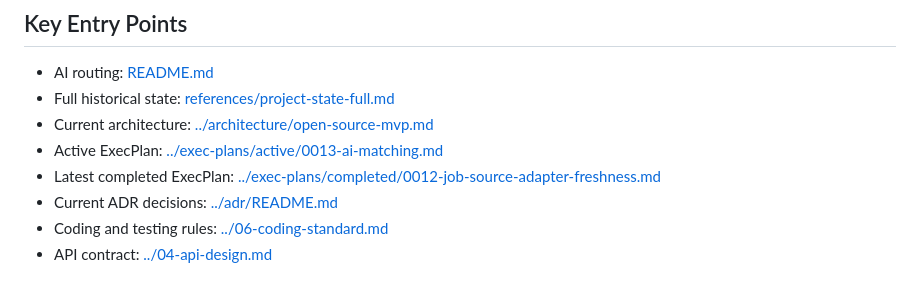
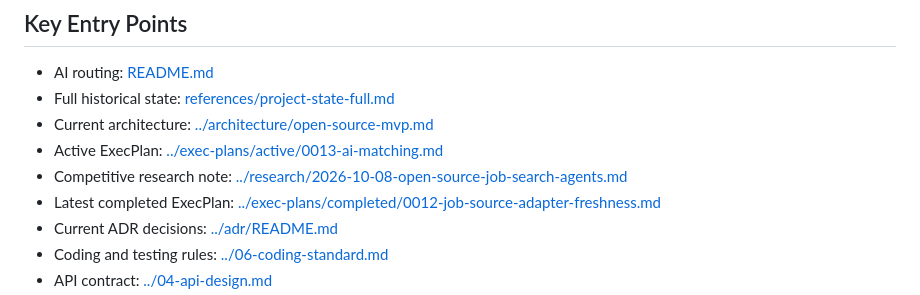
Before and after one commit to cjs1102/JobPilotAI, a Markdown page: docs/ai/project-state.md, the part around the change. GitHub-like rendering.

Commit message:
docs(research): compare open-source job search agents and propose 0013 amendments

```diff
--- a/docs/ai/project-state.md
+++ b/docs/ai/project-state.md
@@ -236,6 +236,8 @@ Do not start a new P2 module without its own approved plan.
   [../architecture/open-source-mvp.md](../architecture/open-source-mvp.md)
 - Active ExecPlan:
   [../exec-plans/active/0013-ai-matching.md](../exec-plans/active/0013-ai-matching.md)
+- Competitive research note:
+  [../research/2026-10-08-open-source-job-search-agents.md](../research/2026-10-08-open-source-job-search-agents.md)
 - Latest completed ExecPlan:
   [../exec-plans/completed/0012-job-source-adapter-freshness.md](../exec-plans/completed/0012-job-source-adapter-freshness.md)
 - Current ADR decisions: [../adr/README.md](../adr/README.md)
```
Also changed, not shown: docs/research/2026-10-08-open-source-job-search-agents.md (added, +208 -0 lines), 1 other file.
